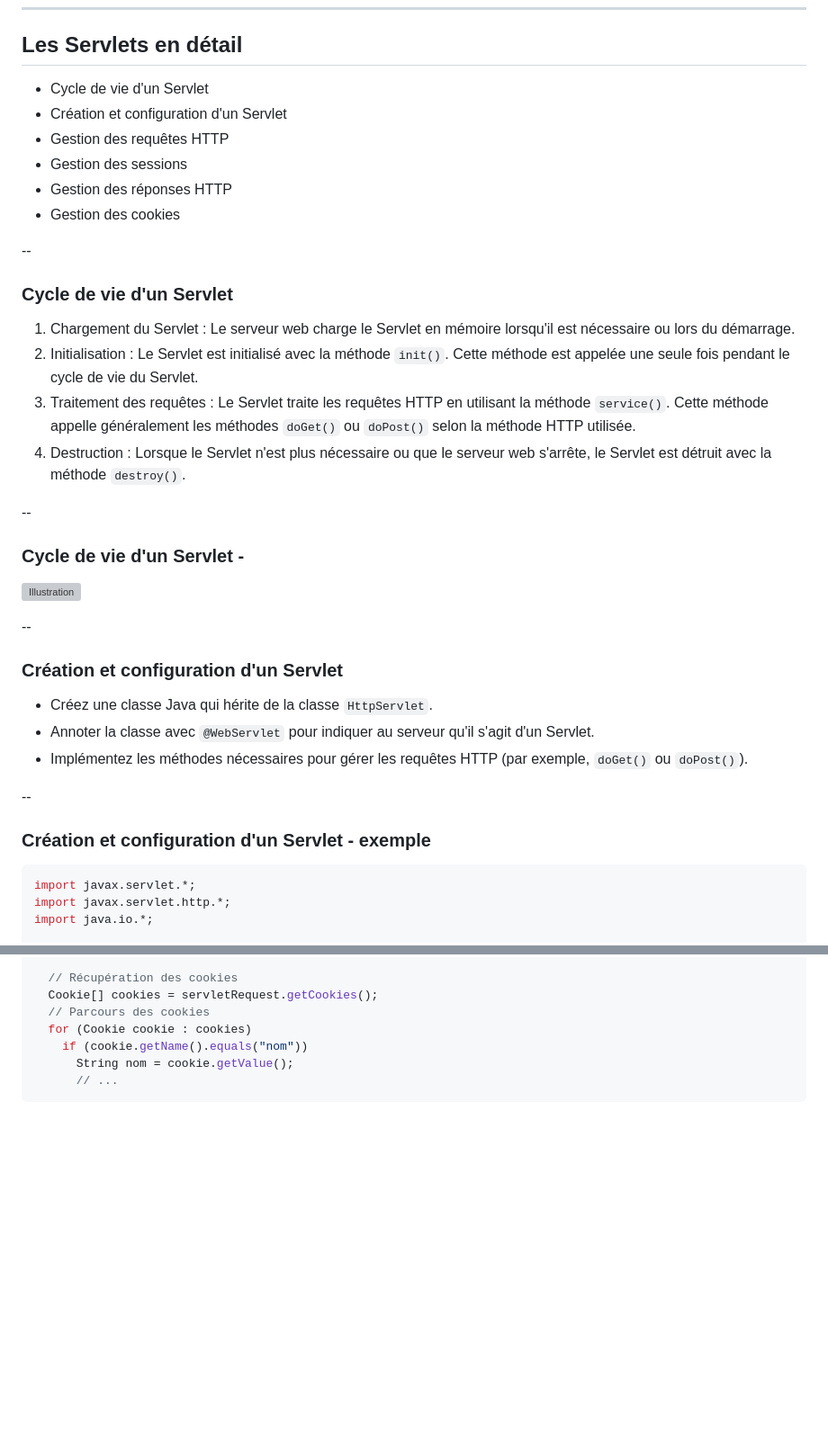
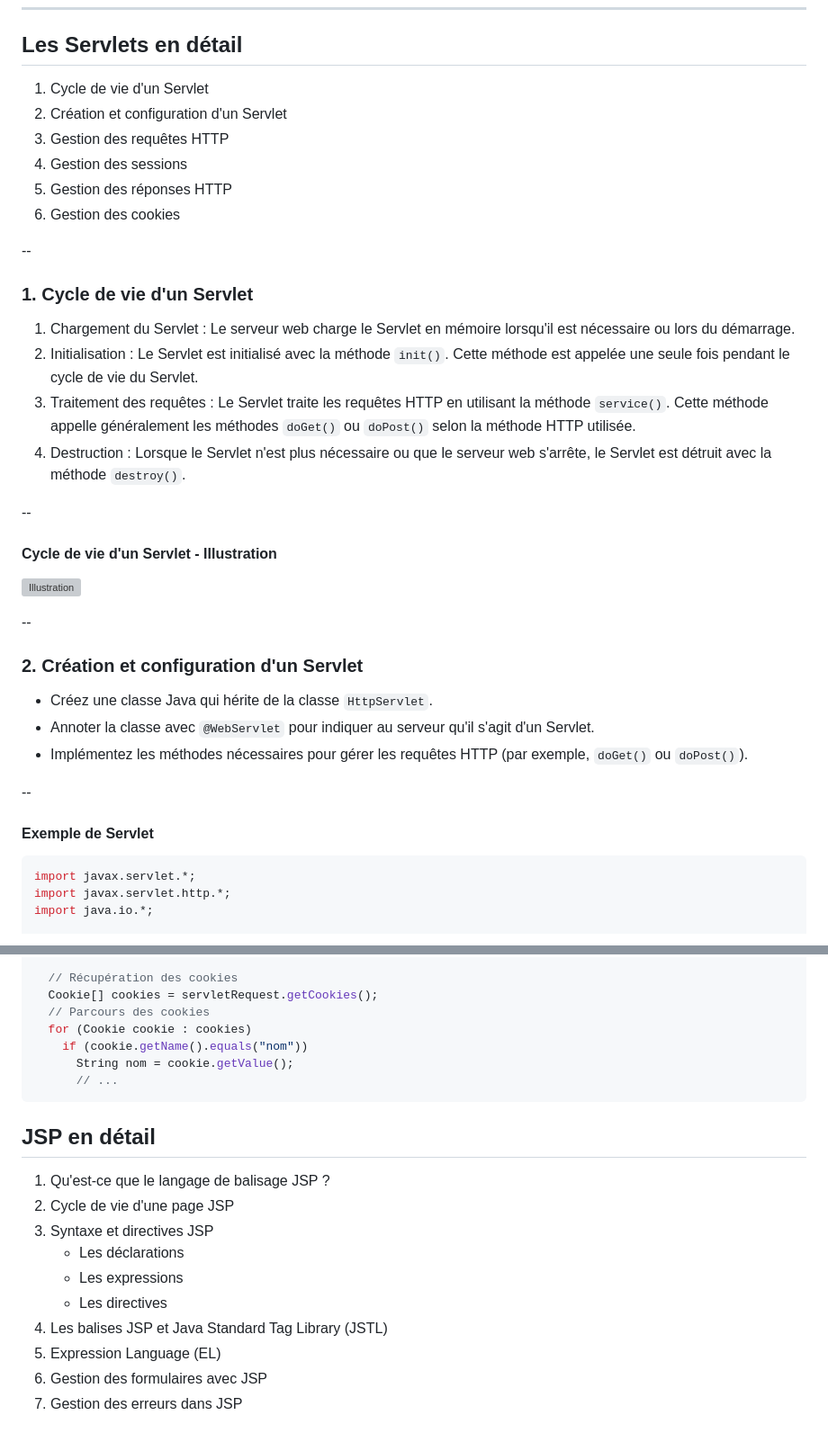
Before and after one commit to ensaf-glsi/wiki, a Markdown page: jsp-servlet.md, 2 parts joined by grey strips. Shown at 90% size. Rendered like a GitHub page; blank space fills up the shorter version; grey boxes are pictures that could not be loaded.

````diff
--- a/jsp-servlet.md
+++ b/jsp-servlet.md
@@ -139,16 +139,16 @@
 
 ## Les Servlets en détail
 
-- Cycle de vie d'un Servlet
-- Création et configuration d'un Servlet
-- Gestion des requêtes HTTP
-- Gestion des sessions
-- Gestion des réponses HTTP
-- Gestion des cookies
+1. Cycle de vie d'un Servlet
+2. Création et configuration d'un Servlet
+3. Gestion des requêtes HTTP
+4. Gestion des sessions
+5. Gestion des réponses HTTP
+6. Gestion des cookies
 
 --
 
-### Cycle de vie d'un Servlet
+### 1. Cycle de vie d'un Servlet
 
 1. Chargement du Servlet : Le serveur web charge le Servlet en mémoire lorsqu'il est nécessaire ou lors du démarrage.
 2. Initialisation : Le Servlet est initialisé avec la méthode `init()`. Cette méthode est appelée une seule fois pendant le cycle de vie du Servlet.
@@ -157,13 +157,13 @@
 
 --
 
-### Cycle de vie d'un Servlet -
+#### Cycle de vie d'un Servlet - Illustration
 
 ![Illustration](/wiki/resources/servlet-cycle-de-vie.jpg)
 
 --
 
-### Création et configuration d'un Servlet
+### 2. Création et configuration d'un Servlet
 
 - Créez une classe Java qui hérite de la classe `HttpServlet`.
 - Annoter la classe avec `@WebServlet` pour indiquer au serveur qu'il s'agit d'un Servlet.
@@ -171,7 +171,7 @@
 
 --
 
-### Création et configuration d'un Servlet - exemple
+#### Exemple de Servlet
 
 ```java
 import javax.servlet.*;
@@ -332,3 +332,16 @@ La session est détruite quand :
       String nom = cookie.getValue();
       // ...
 ```
+
+## JSP en détail
+
+1. Qu'est-ce que le langage de balisage JSP ?
+2. Cycle de vie d'une page JSP
+3. Syntaxe et directives JSP
+   - Les déclarations
+   - Les expressions
+   - Les directives
+4. Les balises JSP et Java Standard Tag Library (JSTL)
+5. Expression Language (EL)
+6. Gestion des formulaires avec JSP
+7. Gestion des erreurs dans JSP
````
Also changed, not shown: other parts of jsp-servlet.md (+42 -42 lines).
